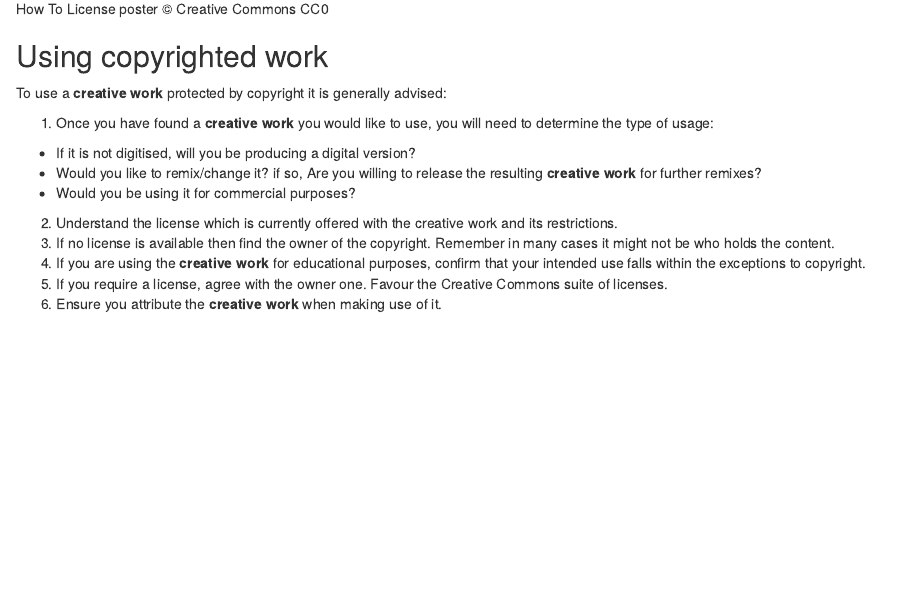
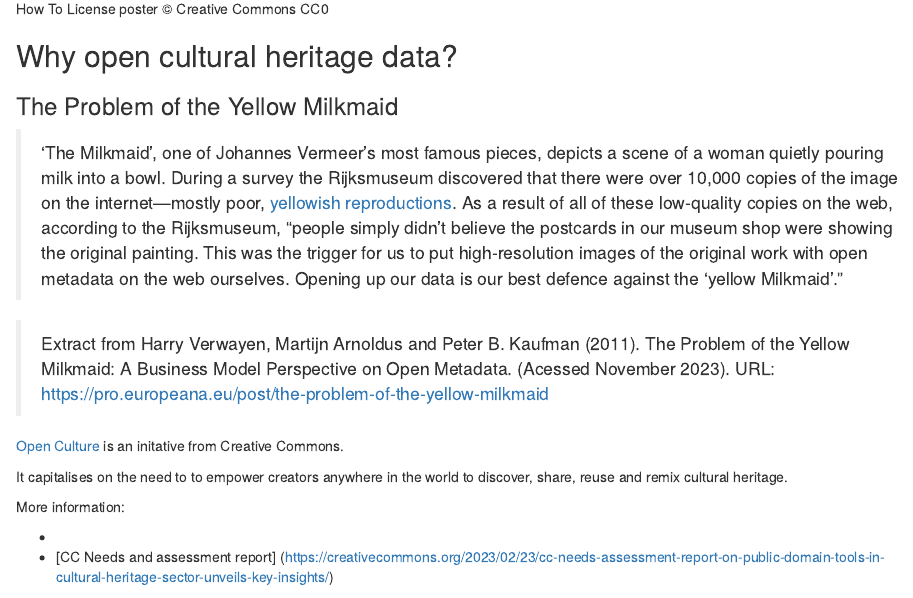
Before and after one commit to UniversityofBrighton/2023-copyright-media, an R Markdown document (episodes/licensing.Rmd): the page in a window 1100 px wide, from 1730 px down. Rendered offline with R 4.5, knitr and Pandoc, with nearby package versions.

Commit message:
creative commons

```diff
--- a/episodes/licensing.Rmd
+++ b/episodes/licensing.Rmd
@@ -44,6 +44,36 @@ On top of which licensors can choose to grant additional permissions.
 
 ![How To License poster &copy; Creative Commons CC0](fig/Creativecommons-how-to-license-poster_eng.png){alt='CC license'}
 
+## Why open cultural heritage data?
+
+### The Problem of the Yellow Milkmaid
+
+>‘The Milkmaid’, one of Johannes Vermeer's most famous pieces, depicts a
+scene of a woman quietly pouring milk into a bowl. During a survey the
+Rijksmuseum discovered that there were over 10,000 copies of the image on
+the internet—mostly poor, [yellowish reproductions](https://www.google.com/search?q=milk+maid+vermeer). As a result of all of these
+low-quality copies on the web, according to the Rijksmuseum, "people simply
+didn't believe the postcards in our museum shop were showing the original
+painting. This was the trigger for us to put high-resolution images of the
+original work with open metadata on the web ourselves. Opening up our data
+is our best defence against the ‘yellow Milkmaid’."
+
+> Extract from Harry Verwayen, Martijn Arnoldus and Peter B. Kaufman (2011).
+The Problem of the Yellow Milkmaid: A Business Model Perspective on Open Metadata.
+(Acessed November 2023). URL: [https://pro.europeana.eu/post/the-problem-of-the-yellow-milkmaid](https://pro.europeana.eu/post/the-problem-of-the-yellow-milkmaid)
+
+[Open Culture](https://creativecommons.org/about/arts-culture/) is an initative
+from Creative Commons.
+
+It capitalises on the need to to empower creators anywhere in
+the world to discover, share, reuse and remix cultural heritage.
+
+More information:
+
+- [Creative Commons for GLAMS]: https://certificates.creativecommons.org/cccertedu/chapter/unit-5-creative-commons-for-glam/
+- [CC Needs and assessment report]
+(https://creativecommons.org/2023/02/23/cc-needs-assessment-report-on-public-domain-tools-in-cultural-heritage-sector-unveils-key-insights/)
+
 :::::::::: keypoints
 ## Using copyrighted work
 
```
